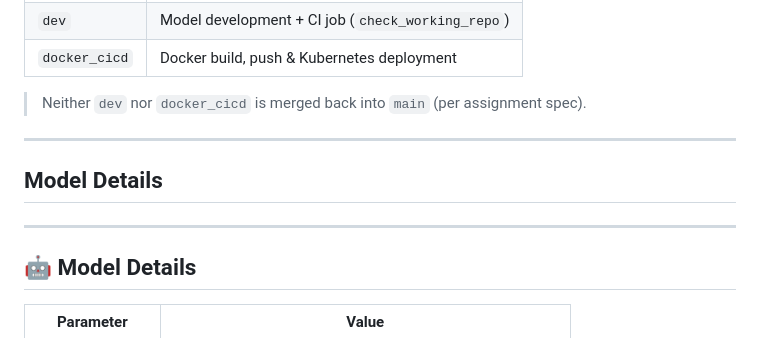
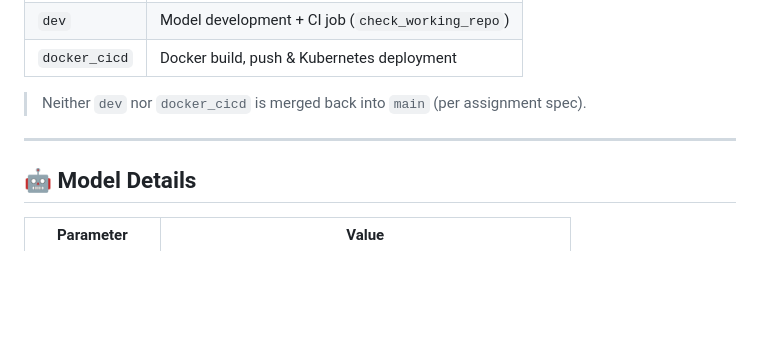
Before and after one commit to priyanships31/mlops-major-project, a Markdown page: README.md, the part around the change. GitHub-like rendering; blank space fills up the shorter version.

Commit message:
Remove duplicate Model Details section
Removed duplicate 'Model Details' section from README.

```diff
--- a/README.md
+++ b/README.md
@@ -49,9 +49,6 @@ mlops-major/
 
 ---
 
-## Model Details
-
----
 
 ## 🤖 Model Details
 
```
